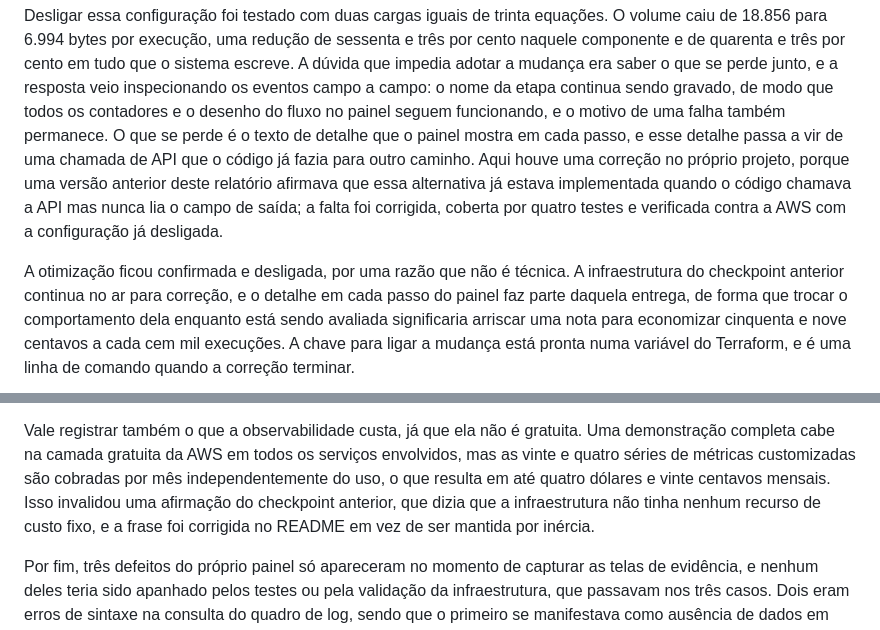
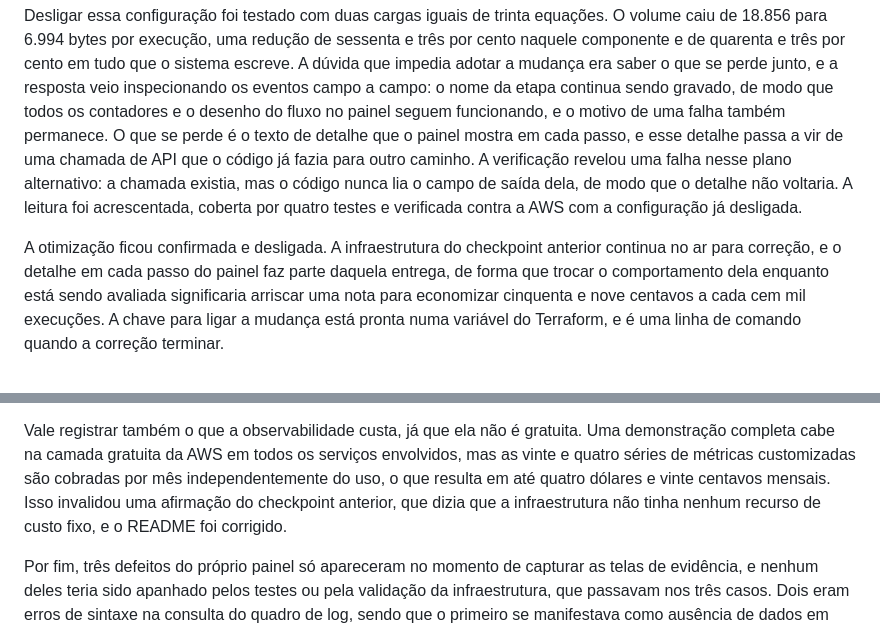
Before and after one commit to erickdavi/bhaskara-orchestration, a Markdown page: docs/observabilidade.md, 2 parts joined by grey strips. GitHub-like rendering.

Commit message:
docs: tira do relatorio a referencia ao proprio rascunho
O paragrafo da segunda otimizacao contava que "uma versao anterior deste
relatorio" afirmava algo errado. O historico dos meus rascunhos nao interessa a
quem le a entrega. O fato por baixo continua, dito direto: a verificacao
revelou que a chamada de API existia mas o codigo nunca lia o campo de saida
dela, e a leitura foi acrescentada com quatro testes.

Tambem sairam duas construcoes retoricas do mesmo paragrafo e da conclusao.

Co-Authored-By: Claude Opus 5 <noreply@anthropic.com>
Claude-Session: https://claude.ai/code/session_0143sp2Pc9tVe5aYXCJueTFj

```diff
--- a/docs/observabilidade.md
+++ b/docs/observabilidade.md
@@ -208,13 +208,12 @@ nome da etapa continua sendo gravado, de modo que todos os contadores e o
 desenho do fluxo no painel seguem funcionando, e o motivo de uma falha também
 permanece. O que se perde é o texto de detalhe que o painel mostra em cada
 passo, e esse detalhe passa a vir de uma chamada de API que o código já fazia
-para outro caminho. Aqui houve uma correção no próprio projeto, porque uma
-versão anterior deste relatório afirmava que essa alternativa já estava
-implementada quando o código chamava a API mas nunca lia o campo de saída; a
-falta foi corrigida, coberta por quatro testes e verificada contra a AWS com a
-configuração já desligada.
+para outro caminho. A verificação revelou uma falha nesse plano alternativo: a
+chamada existia, mas o código nunca lia o campo de saída dela, de modo que o
+detalhe não voltaria. A leitura foi acrescentada, coberta por quatro testes e
+verificada contra a AWS com a configuração já desligada.
 
-A otimização ficou confirmada e desligada, por uma razão que não é técnica. A
+A otimização ficou confirmada e desligada. A
 infraestrutura do checkpoint anterior continua no ar para correção, e o detalhe
 em cada passo do painel faz parte daquela entrega, de forma que trocar o
 comportamento dela enquanto está sendo avaliada significaria arriscar uma nota
@@ -270,8 +269,8 @@ Uma demonstração completa cabe na camada gratuita da AWS em todos os serviços
 envolvidos, mas as vinte e quatro séries de métricas customizadas são cobradas
 por mês independentemente do uso, o que resulta em até quatro dólares e vinte
 centavos mensais. Isso invalidou uma afirmação do checkpoint anterior, que dizia
-que a infraestrutura não tinha nenhum recurso de custo fixo, e a frase foi
-corrigida no README em vez de ser mantida por inércia.
+que a infraestrutura não tinha nenhum recurso de custo fixo, e o README foi
+corrigido.
 
 Por fim, três defeitos do próprio painel só apareceram no momento de capturar as
 telas de evidência, e nenhum deles teria sido apanhado pelos testes ou pela
```
